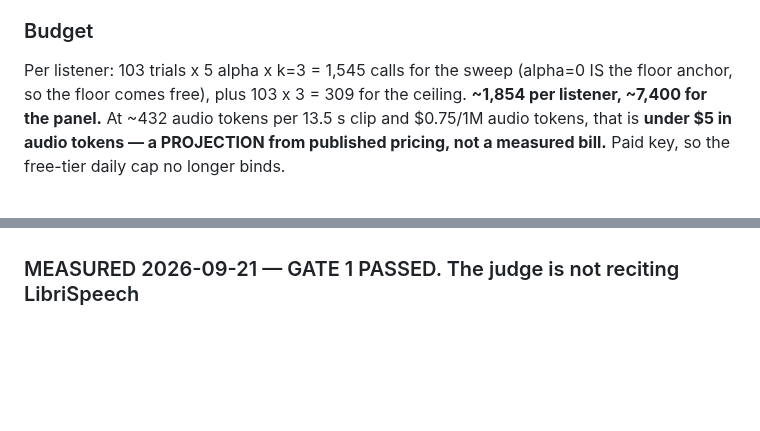
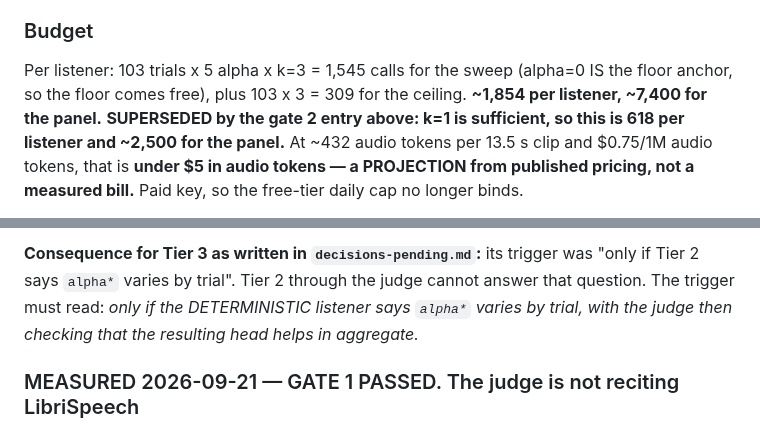
Before and after one commit to grantxxcoder/TargetSpeakerExtractor, a Markdown page: docs/decisions/decisions-m4.md, 2 parts joined by grey strips. Drawn GitHub-style; blank space fills up the shorter version.

```diff
--- a/docs/decisions/decisions-m4.md
+++ b/docs/decisions/decisions-m4.md
@@ -130,7 +130,8 @@ the panel would otherwise attribute to the encoder. It must be settled first.
 
 Per listener: 103 trials x 5 alpha x k=3 = 1,545 calls for the sweep (alpha=0 IS
 the floor anchor, so the floor comes free), plus 103 x 3 = 309 for the ceiling.
-**~1,854 per listener, ~7,400 for the panel.** At ~432 audio tokens per 13.5 s
+**~1,854 per listener, ~7,400 for the panel.** **SUPERSEDED by the gate 2 entry
+above: k=1 is sufficient, so this is 618 per listener and ~2,500 for the panel.** At ~432 audio tokens per 13.5 s
 clip and $0.75/1M audio tokens, that is **under $5 in audio tokens — a
 PROJECTION from published pricing, not a measured bill.** Paid key, so the
 free-tier daily cap no longer binds.
@@ -152,3 +226,9 @@ carry stands — *optimised for Gemini*, never *generalises to live models*.
+**Consequence for Tier 3 as written in `decisions-pending.md`:** its trigger was
+"only if Tier 2 says `alpha*` varies by trial". Tier 2 through the judge cannot
+answer that question. The trigger must read: *only if the DETERMINISTIC listener
+says `alpha*` varies by trial, with the judge then checking that the resulting
+head helps in aggregate.*
+
 
 ### MEASURED 2026-09-21 — GATE 1 PASSED. The judge is not reciting LibriSpeech
 
```
Also changed, not shown: other parts of docs/decisions/decisions-m4.md (+73 -0 lines), docs/project-state.md (+10 -3 lines), docs/run_times.md (+3 -0 lines).
